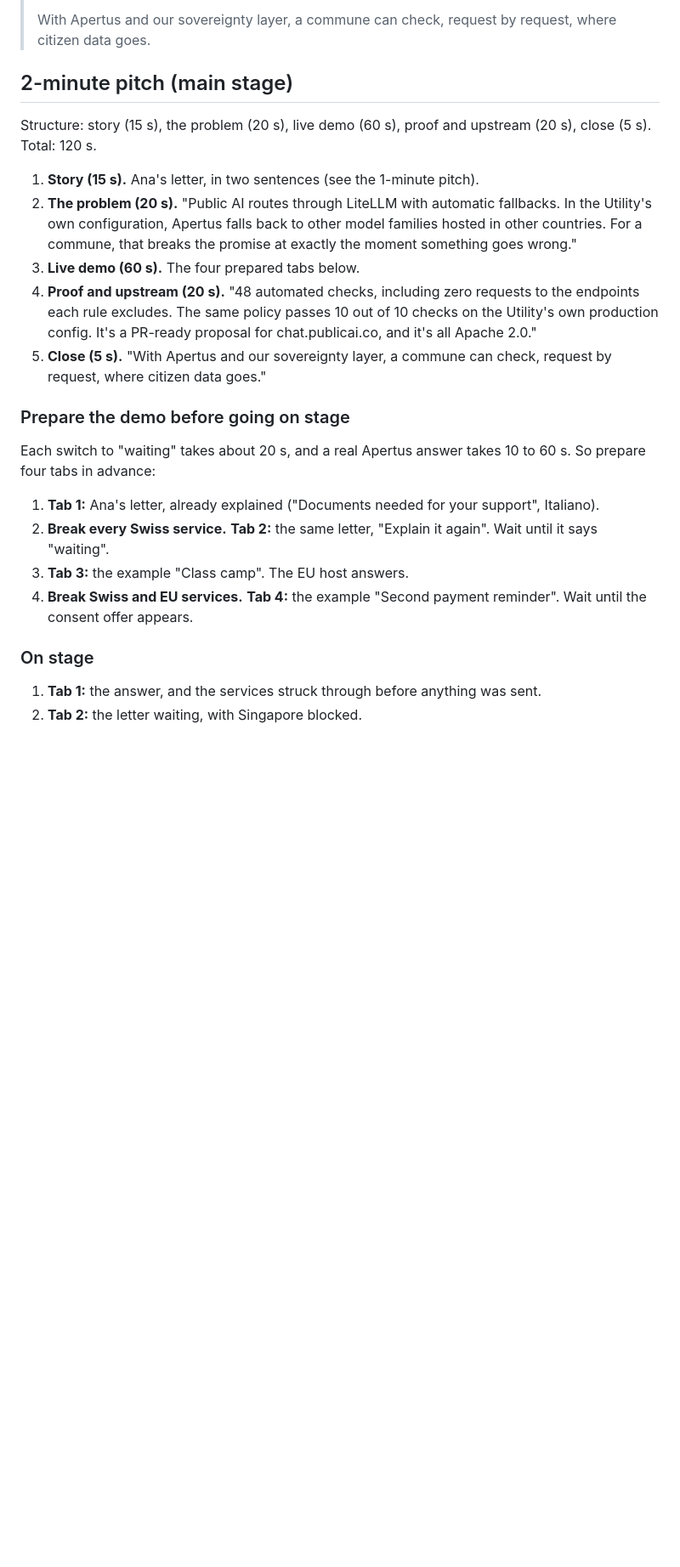
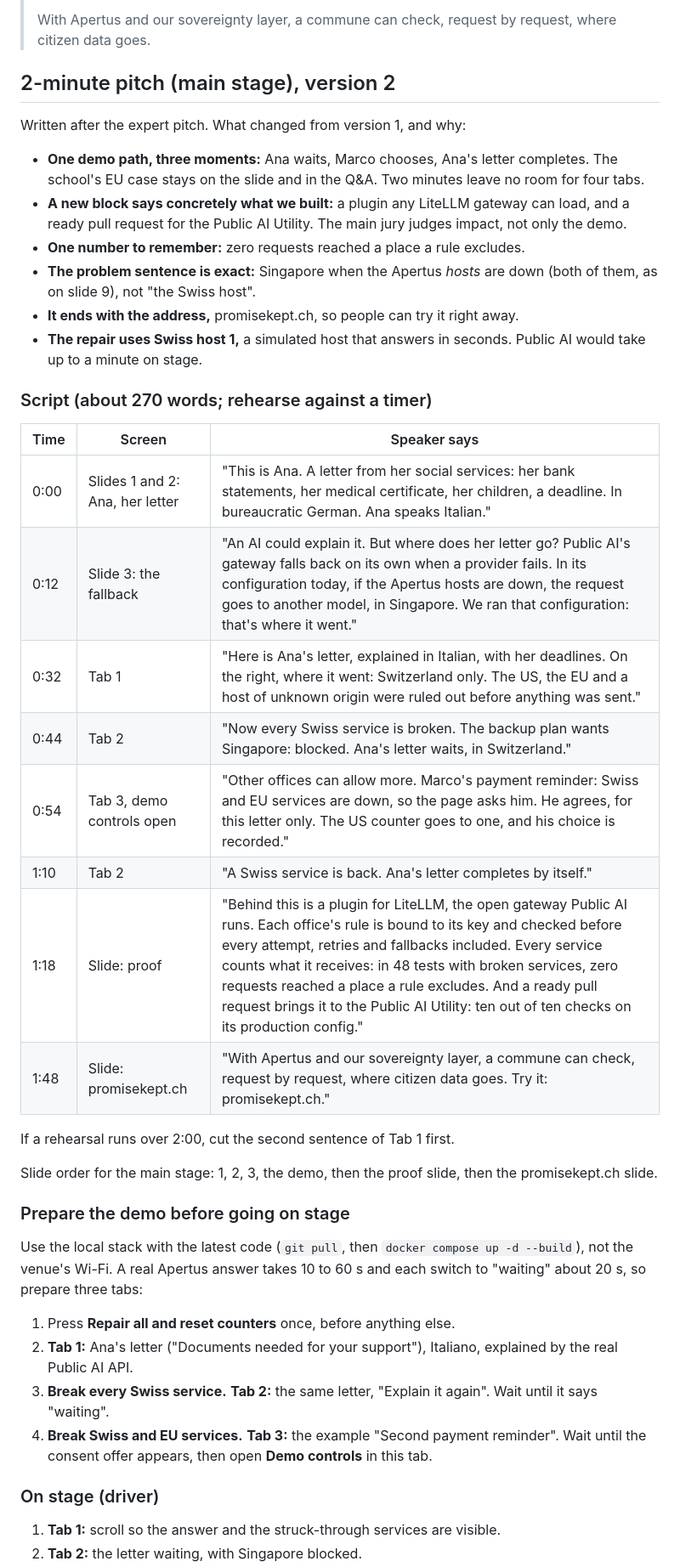
Before and after one commit to SRGSSR/srgssr-zh-hackathon-2026, a Markdown page: docs/pitch.md, the part around one of its changes. Shown at 85% size. Rendered like a GitHub page; blank space fills up the shorter version.

Commit message:
Pitch: main-stage version 2; state the Singapore fallback exactly
Version 2 of the 2-minute pitch: one demo path with three moments, a block
on what we built (a LiteLLM plugin and a ready pull request), the address
at the end, a one-minute Q&A. The Singapore fallback needs both Apertus
hosts down, as docs/findings.md (T3) and the slides say; README, the
upstream proposal and the pitch now say so too.

```diff
--- a/docs/pitch.md
+++ b/docs/pitch.md
@@ -53,26 +53,44 @@ Say it plainly: the rule belongs to the office and is bound to its key. The requ
 >
 > With Apertus and our sovereignty layer, a commune can check, request by request, where citizen data goes.
 
-## 2-minute pitch (main stage)
+## 2-minute pitch (main stage), version 2
 
-Structure: story (15 s), the problem (20 s), live demo (60 s), proof and upstream (20 s), close (5 s). Total: 120 s.
+Written after the expert pitch. What changed from version 1, and why:
 
-1. **Story (15 s).** Ana's letter, in two sentences (see the 1-minute pitch).
-2. **The problem (20 s).** "Public AI routes through LiteLLM with automatic fallbacks. In the Utility's own configuration, Apertus falls back to other model families hosted in other countries. For a commune, that breaks the promise at exactly the moment something goes wrong."
-3. **Live demo (60 s).** The four prepared tabs below.
-4. **Proof and upstream (20 s).** "48 automated checks, including zero requests to the endpoints each rule excludes. The same policy passes 10 out of 10 checks on the Utility's own production config. It's a PR-ready proposal for chat.publicai.co, and it's all Apache 2.0."
-5. **Close (5 s).** "With Apertus and our sovereignty layer, a commune can check, request by request, where citizen data goes."
+- **One demo path, three moments:** Ana waits, Marco chooses, Ana's letter completes. The school's EU case stays on the slide and in the Q&A. Two minutes leave no room for four tabs.
+- **A new block says concretely what we built:** a plugin any LiteLLM gateway can load, and a ready pull request for the Public AI Utility. The main jury judges impact, not only the demo.
+- **One number to remember:** zero requests reached a place a rule excludes.
+- **The problem sentence is exact:** Singapore when the Apertus *hosts* are down (both of them, as on slide 9), not "the Swiss host".
+- **It ends with the address,** promisekept.ch, so people can try it right away.
+- **The repair uses Swiss host 1,** a simulated host that answers in seconds. Public AI would take up to a minute on stage.
+
+### Script (about 270 words; rehearse against a timer)
+
+| Time | Screen | Speaker says |
+|---|---|---|
+| 0:00 | Slides 1 and 2: Ana, her letter | "This is Ana. A letter from her social services: her bank statements, her medical certificate, her children, a deadline. In bureaucratic German. Ana speaks Italian." |
+| 0:12 | Slide 3: the fallback | "An AI could explain it. But where does her letter go? Public AI's gateway falls back on its own when a provider fails. In its configuration today, if the Apertus hosts are down, the request goes to another model, in Singapore. We ran that configuration: that's where it went." |
+| 0:32 | Tab 1 | "Here is Ana's letter, explained in Italian, with her deadlines. On the right, where it went: Switzerland only. The US, the EU and a host of unknown origin were ruled out before anything was sent." |
+| 0:44 | Tab 2 | "Now every Swiss service is broken. The backup plan wants Singapore: blocked. Ana's letter waits, in Switzerland." |
+| 0:54 | Tab 3, demo controls open | "Other offices can allow more. Marco's payment reminder: Swiss and EU services are down, so the page asks him. He agrees, for this letter only. The US counter goes to one, and his choice is recorded." |
+| 1:10 | Tab 2 | "A Swiss service is back. Ana's letter completes by itself." |
+| 1:18 | Slide: proof | "Behind this is a plugin for LiteLLM, the open gateway Public AI runs. Each office's rule is bound to its key and checked before every attempt, retries and fallbacks included. Every service counts what it receives: in 48 tests with broken services, zero requests reached a place a rule excludes. And a ready pull request brings it to the Public AI Utility: ten out of ten checks on its production config." |
+| 1:48 | Slide: promisekept.ch | "With Apertus and our sovereignty layer, a commune can check, request by request, where citizen data goes. Try it: promisekept.ch." |
+
+If a rehearsal runs over 2:00, cut the second sentence of Tab 1 first.
+
+Slide order for the main stage: 1, 2, 3, the demo, then the proof slide, then the promisekept.ch slide.
 
 ### Prepare the demo before going on stage
 
-Each switch to "waiting" takes about 20 s, and a real Apertus answer takes 10 to 60 s. So prepare four tabs in advance:
+Use the local stack with the latest code (`git pull`, then `docker compose up -d --build`), not the venue's Wi-Fi. A real Apertus answer takes 10 to 60 s and each switch to "waiting" about 20 s, so prepare three tabs:
 
-1. **Tab 1:** Ana's letter, already explained ("Documents needed for your support", Italiano).
-2. **Break every Swiss service.** **Tab 2:** the same letter, "Explain it again". Wait until it says "waiting".
-3. **Tab 3:** the example "Class camp". The EU host answers.
-4. **Break Swiss and EU services.** **Tab 4:** the example "Second payment reminder". Wait until the consent offer appears.
+1. Press **Repair all and reset counters** once, before anything else.
+2. **Tab 1:** Ana's letter ("Documents needed for your support"), Italiano, explained by the real Public AI API.
+3. **Break every Swiss service.** **Tab 2:** the same letter, "Explain it again". Wait until it says "waiting".
+4. **Break Swiss and EU services.** **Tab 3:** the example "Second payment reminder". Wait until the consent offer appears, then open **Demo controls** in this tab.
 
-### On stage
+### On stage (driver)
 
-1. **Tab 1:** the answer, and the services struck through before anything was sent.
+1. **Tab 1:** scroll so the answer and the struck-through services are visible.
 2. **Tab 2:** the letter waiting, with Singapore blocked.
```
Also changed, not shown: other parts of docs/pitch.md (+19 -5 lines), README.md (+1 -1 lines), upstream/README.md (+2 -2 lines).
